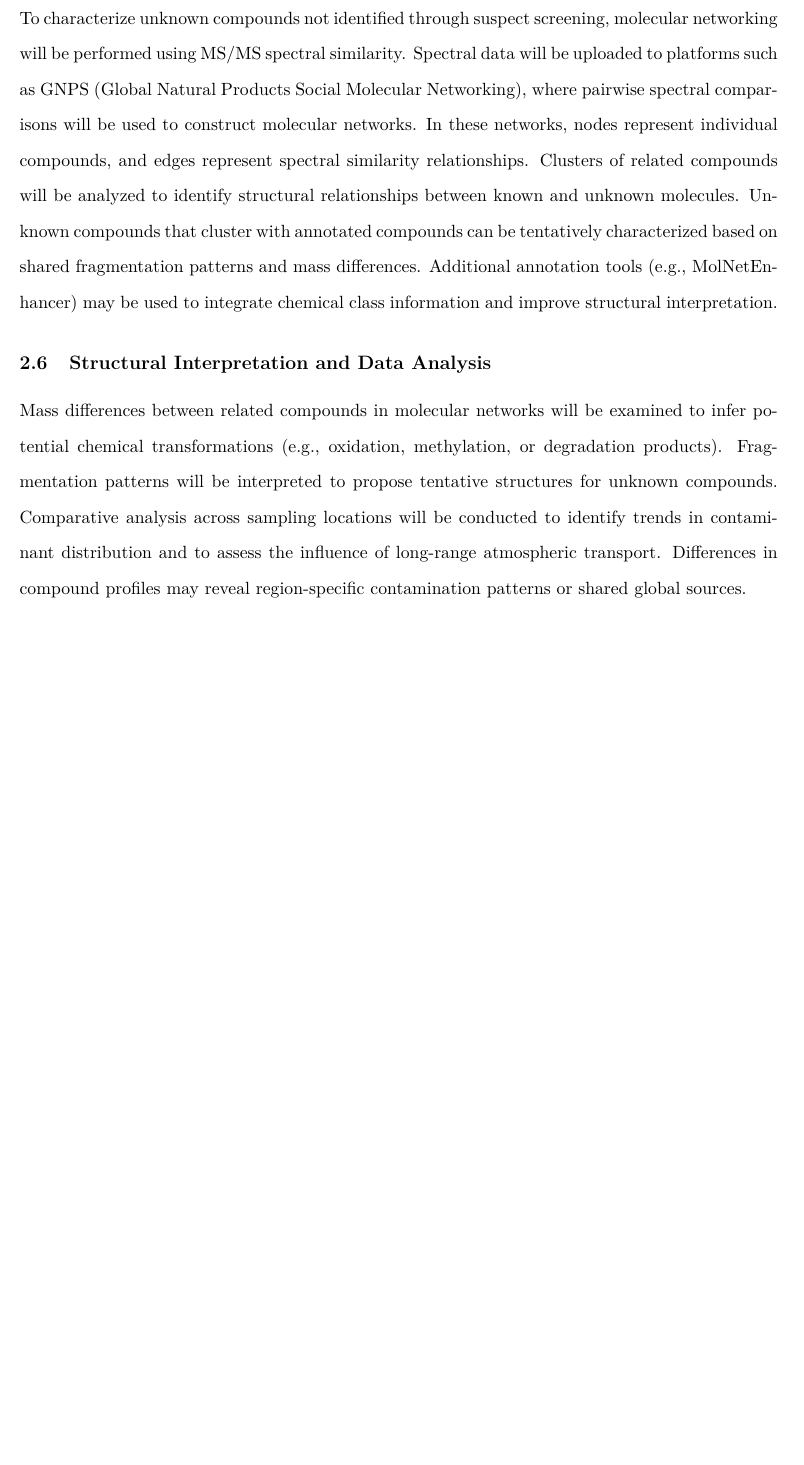
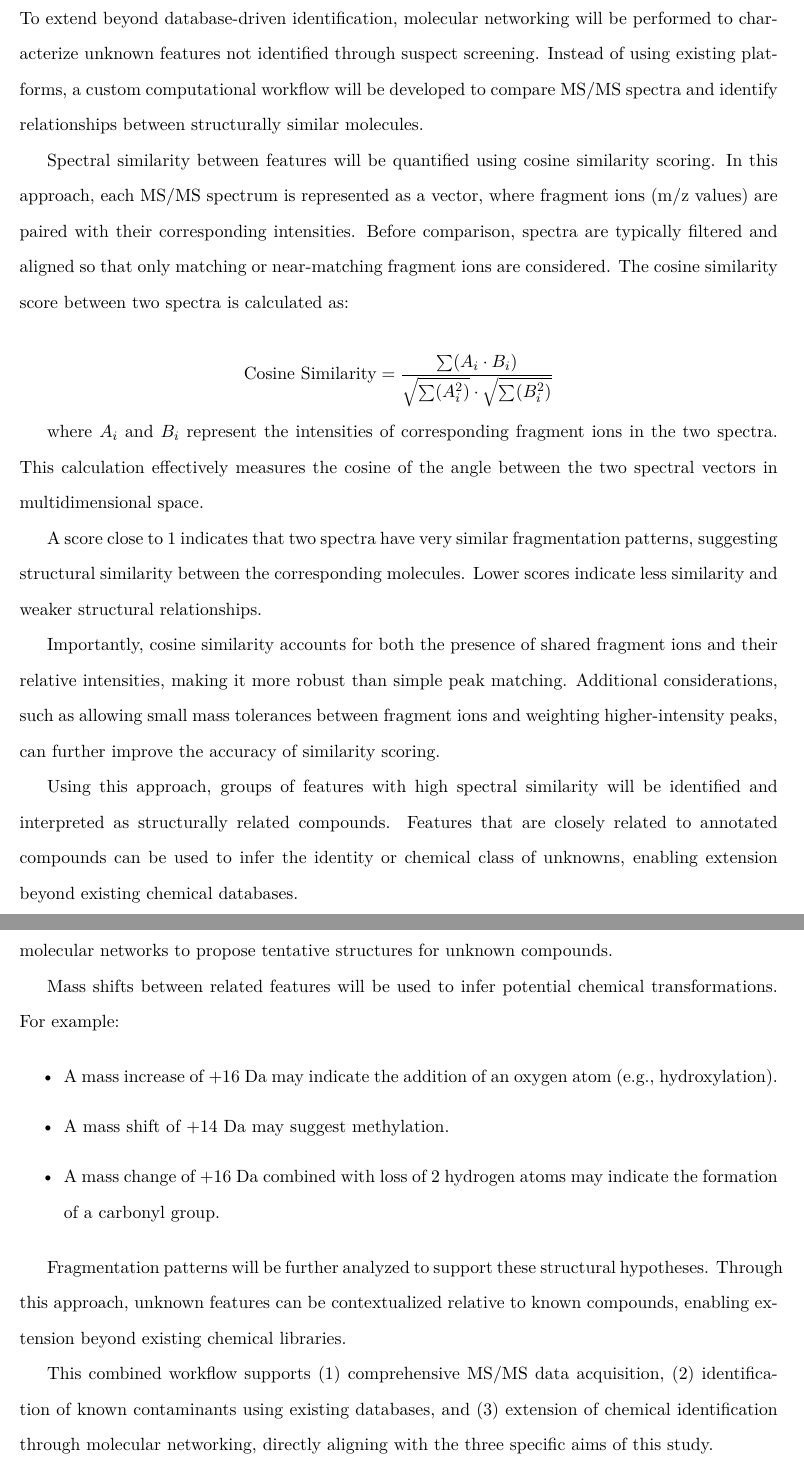
Before and after one commit to rbrooks27/ChemJuniorIS, a LaTeX document (methods.tex): part of page 3 of 6 before the commit and two parts of pages 4 and 5 of 8 after it, the two joined at a grey line, cut at the place of the change, the shorter picture padded with empty space. Compiled offline with pdfLaTeX.

Commit message:
updating methods

```diff
--- a/methods.tex
+++ b/methods.tex
@@ -73,17 +91,45 @@
 
     \subsection{Molecular Networking and Non-Targeted Analysis}
-        To characterize unknown compounds not identified through suspect screening, molecular networking will be performed using MS/MS spectral similarity.
-        Spectral data will be uploaded to platforms such as GNPS (Global Natural Products Social Molecular Networking), where pairwise spectral comparisons will be used to construct molecular networks.
-        In these networks, nodes represent individual compounds, and edges represent spectral similarity relationships.
-        Clusters of related compounds will be analyzed to identify structural relationships between known and unknown molecules.
-        Unknown compounds that cluster with annotated compounds can be tentatively characterized based on shared fragmentation patterns and mass differences.
-        Additional annotation tools (e.g., MolNetEnhancer) may be used to integrate chemical class information and improve structural interpretation.
+        To extend beyond database-driven identification, molecular networking will be performed to characterize unknown features not identified through suspect screening.
+        Instead of using existing platforms, a custom computational workflow will be developed to compare MS/MS spectra and identify relationships between structurally similar molecules.
+
+        Spectral similarity between features will be quantified using cosine similarity scoring. In this approach, each MS/MS spectrum is represented as a vector, where fragment ions (m/z values) are paired with their corresponding intensities.
+        Before comparison, spectra are typically filtered and aligned so that only matching or near-matching fragment ions are considered.
+        The cosine similarity score between two spectra is calculated as:
+
+        \[
+        \text{Cosine Similarity} = \frac{\sum (A_i \cdot B_i)}{\sqrt{\sum (A_i^2)} \cdot \sqrt{\sum (B_i^2)}}
+        \]
+
+        where \(A_i\) and \(B_i\) represent the intensities of corresponding fragment ions in the two spectra.
+        This calculation effectively measures the cosine of the angle between the two spectral vectors in multidimensional space.
+
+        A score close to 1 indicates that two spectra have very similar fragmentation patterns, suggesting structural similarity between the corresponding molecules.
+        Lower scores indicate less similarity and weaker structural relationships.
+
+        Importantly, cosine similarity accounts for both the presence of shared fragment ions and their relative intensities, making it more robust than simple peak matching.
+        Additional considerations, such as allowing small mass tolerances between fragment ions and weighting higher-intensity peaks, can further improve the accuracy of similarity scoring.
+
+        Using this approach, groups of features with high spectral similarity will be identified and interpreted as structurally related compounds.
+        Features that are closely related to annotated compounds can be used to infer the identity or chemical class of unknowns, enabling extension beyond existing chemical databases.
 
     \subsection{Structural Interpretation and Data Analysis}
-        Mass differences between related compounds in molecular networks will be examined to infer potential chemical transformations (e.g., oxidation, methylation, or degradation products).
-        Fragmentation patterns will be interpreted to propose tentative structures for unknown compounds.
-        Comparative analysis across sampling locations will be conducted to identify trends in contaminant distribution and to assess the influence of long-range atmospheric transport.
-        Differences in compound profiles may reveal region-specific contamination patterns or shared global sources.
+        Structural interpretation will focus on analyzing mass differences and fragmentation patterns within molecular networks to propose tentative structures for unknown compounds.
+
+        Mass shifts between related features will be used to infer potential chemical transformations. For example:
+
+        \begin{itemize}
+            \item A mass increase of +16 Da may indicate the addition of an oxygen atom (e.g., hydroxylation).
+            \item A mass shift of +14 Da may suggest methylation.
+            \item A mass change of +16 Da combined with loss of 2 hydrogen atoms may indicate the formation of a carbonyl group.
+        \end{itemize}
+
+        Fragmentation patterns will be further analyzed to support these structural hypotheses.
+        Through this approach, unknown features can be contextualized relative to known compounds, enabling extension beyond existing chemical libraries.
+
+        This combined workflow supports (1) comprehensive MS/MS data acquisition, (2) identification of known contaminants using existing databases, and (3) extension of chemical identification through molecular networking, directly aligning with the three specific aims of this study.
+
+
 
 \end{doublespace}
 
```
Also changed, not shown: bibliography.bib (+11 -0 lines), ExclusionList.png (added), methods.pdf, methods.tex (56 more changed lines).
